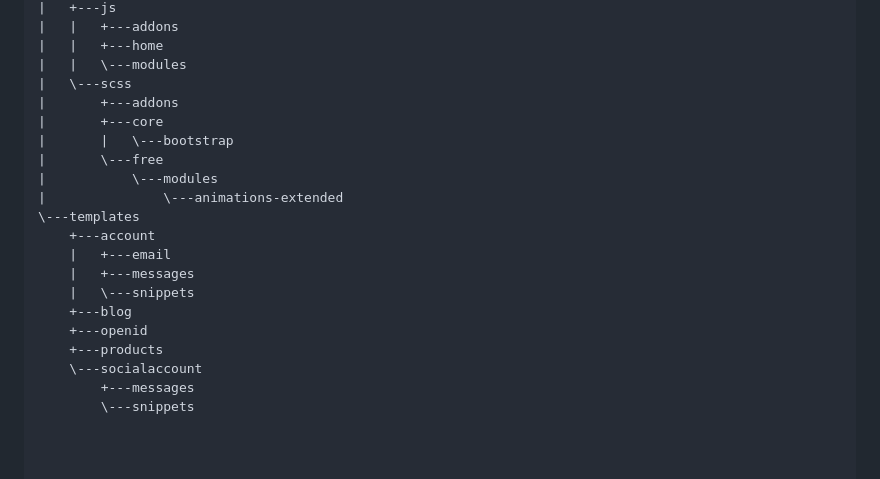
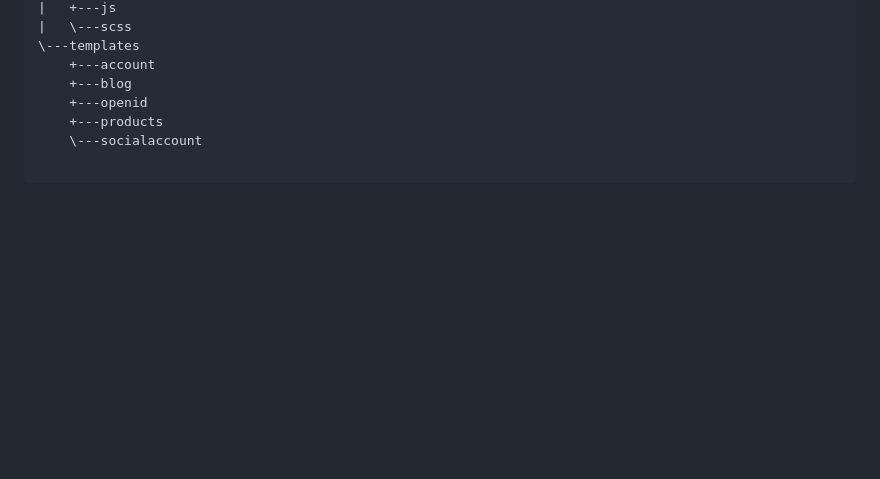
Before and after one commit to JackyFuHk/Django-Vectorizer-Web, a Markdown page: README.md, the part around the change printed below. Rendered like a GitHub page; blank space fills up the shorter version.

```diff
--- a/README.md
+++ b/README.md
@@ -151,22 +111,8 @@ python manage.py runserver
 |   +---js
-|   |   +---addons
-|   |   +---home
-|   |   \---modules
 |   \---scss
-|       +---addons
-|       +---core
-|       |   \---bootstrap
-|       \---free
-|           \---modules
-|               \---animations-extended
 \---templates
     +---account
-    |   +---email
-    |   +---messages
-    |   \---snippets
     +---blog
     +---openid
     +---products
     \---socialaccount
-        +---messages
-        \---snippets
```
Also changed, not shown: other parts of README.md (+15 -55 lines).
